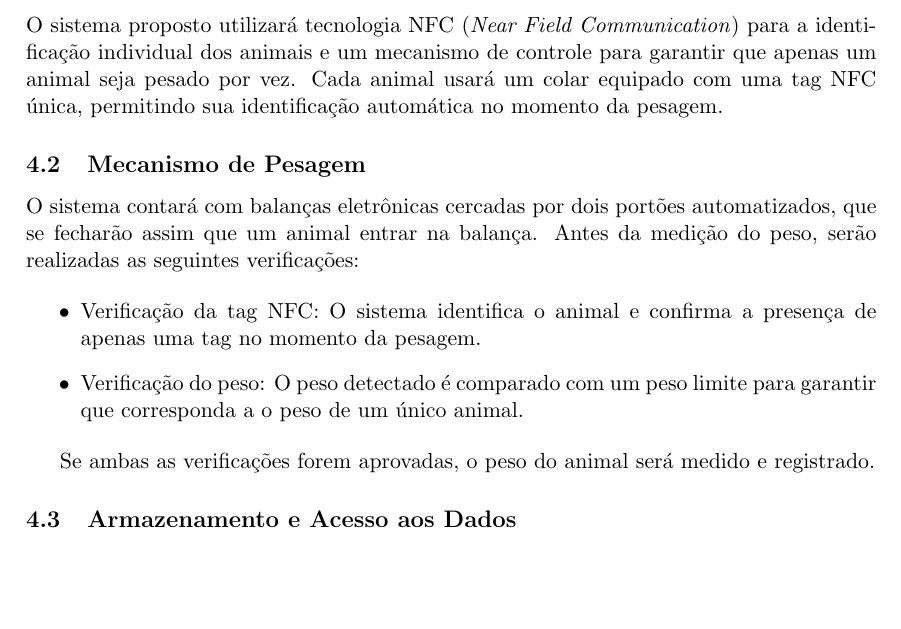
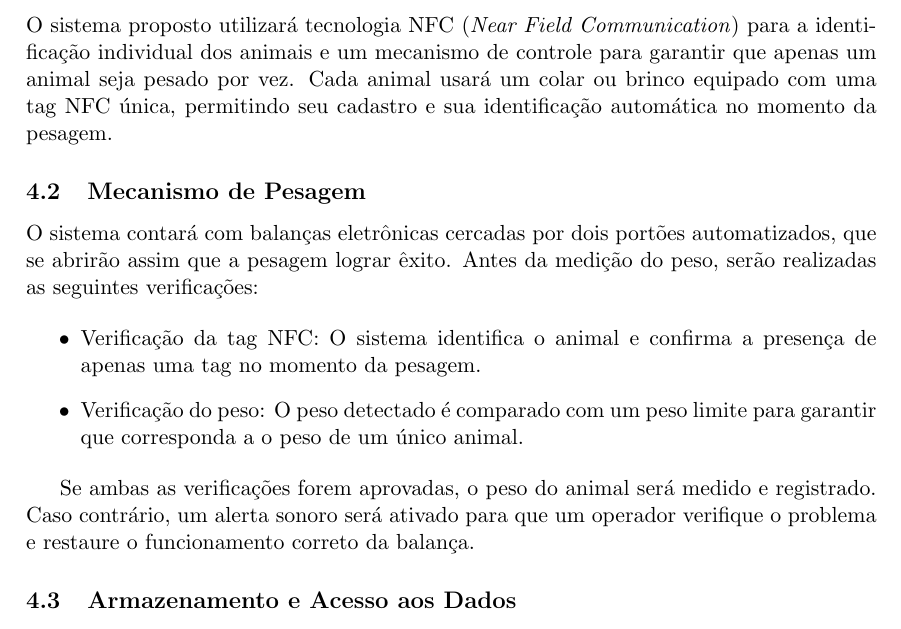
Before and after one commit to marshmll/projeto-cow8, a LaTeX document (main.tex): part of page 2 of 3, cut so that both start at the same text, the shorter picture padded with empty space. Compiled offline with pdfLaTeX.

Commit message:
correções

```diff
--- a/main.tex
+++ b/main.tex
@@ -48,17 +48,17 @@ Apesar da importância do controle de peso dos animais, a pesagem na maioria das
 O controle de pesagem dos animais em propriedades rurais é essencial para garantir a saúde e a qualidade adequada dos bovinos, equinos e outros animais. A pesagem manual feita com mão de obra humana apresenta desafios, como a necessidade de mão de obra especializada, estresse nos animais e possíveis erros humanos. Assim, um sistema automatizado de pesagem se torna uma solução eficiente para melhorar o manejo e a produtividade de criadouros.
 
 \subsection{Descrição do Sistema}
-O sistema proposto utilizará tecnologia NFC (\textit{Near Field Communication}) para a identificação individual dos animais e um mecanismo de controle para garantir que apenas um animal seja pesado por vez. Cada animal usará um colar equipado com uma tag NFC única, permitindo sua identificação automática no momento da pesagem.
+O sistema proposto utilizará tecnologia NFC (\textit{Near Field Communication}) para a identificação individual dos animais e um mecanismo de controle para garantir que apenas um animal seja pesado por vez. Cada animal usará um colar ou brinco equipado com uma tag NFC única, permitindo seu cadastro e sua identificação automática no momento da pesagem.
 
 \subsection{Mecanismo de Pesagem}
-O sistema contará com balanças eletrônicas cercadas por dois portões automatizados, que se fecharão assim que um animal entrar na balança. Antes da medição do peso, serão realizadas as seguintes verificações:
+O sistema contará com balanças eletrônicas cercadas por dois portões automatizados, que se abrirão assim que a pesagem lograr êxito. Antes da medição do peso, serão realizadas as seguintes verificações:
 
 \begin{itemize}
     \item Verificação da tag NFC: O sistema identifica o animal e confirma a presença de apenas uma tag no momento da pesagem.
     \item Verificação do peso: O peso detectado é comparado com um peso limite para garantir que corresponda a o peso de um único animal.
 \end{itemize}
 
-Se ambas as verificações forem aprovadas, o peso do animal será medido e registrado.
+Se ambas as verificações forem aprovadas, o peso do animal será medido e registrado. Caso contrário, um alerta sonoro será ativado para que um operador verifique o problema e restaure o funcionamento correto da balança.
 
 \subsection{Armazenamento e Acesso aos Dados}
 As informações de cada pesagem, incluindo a tag NFC do animal e seu peso, serão armazenadas em um banco de dados MySQL, e o acesso dos dados será feito por meio de uma aplicação web desenvolvida em Flask, que permitirá que os usuários:
```
